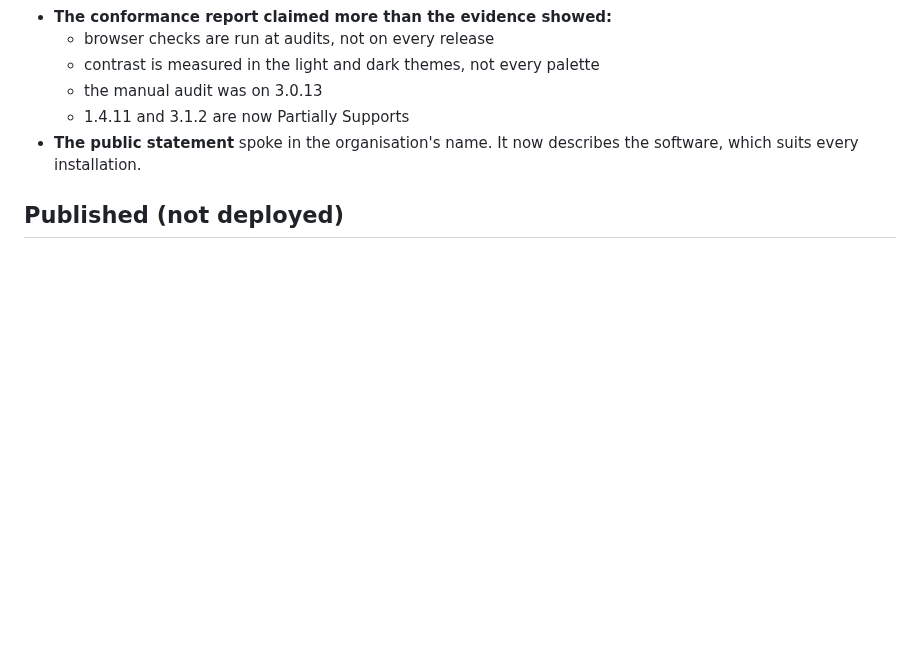
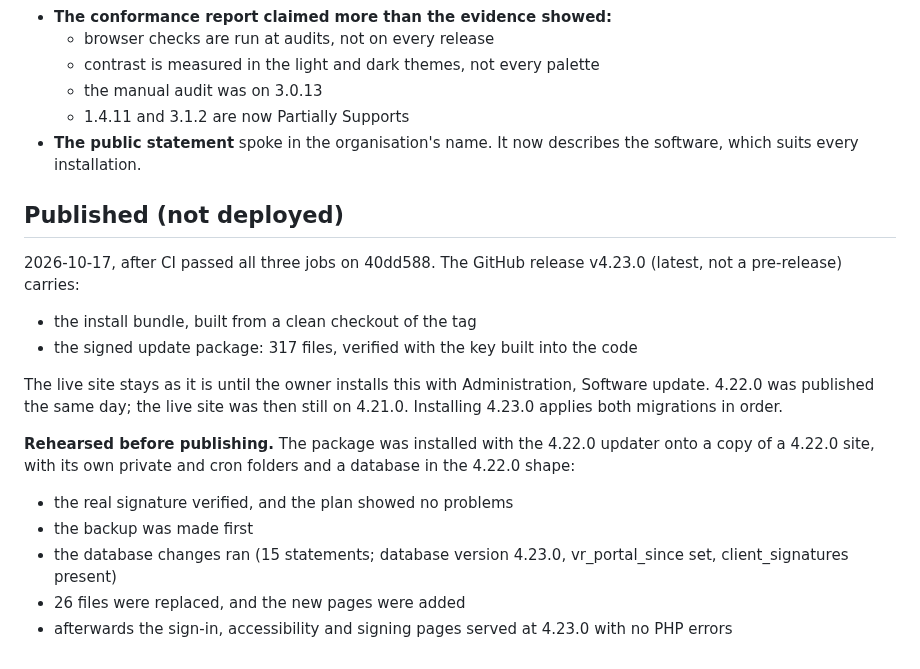
Before and after one commit to amenathomas1997/Case-Management-System, a Markdown page: DEPLOYMENT-4.23.0.md, the part around the change. Drawn GitHub-style; blank space fills up the shorter version.

Commit message:
Record 4.23.0 GitHub release (not deployed: the owner installs it with Software update)
Co-Authored-By: Claude Opus 5.5 <noreply@anthropic.com>

```diff
--- a/DEPLOYMENT-4.23.0.md
+++ b/DEPLOYMENT-4.23.0.md
@@ -65,3 +65,16 @@ Web 4.23.0. The apps are unchanged. Apply dist/migrations/mig_4.23.0.sql, or use
 - **The public statement** spoke in the organisation's name. It now describes the software, which suits every installation.
 
 ## Published (not deployed)
+
+2026-10-17, after CI passed all three jobs on 40dd588. The GitHub release v4.23.0 (latest, not a pre-release) carries:
+- the install bundle, built from a clean checkout of the tag
+- the signed update package: 317 files, verified with the key built into the code
+
+The live site stays as it is until the owner installs this with Administration, Software update. 4.22.0 was published the same day; the live site was then still on 4.21.0. Installing 4.23.0 applies both migrations in order.
+
+**Rehearsed before publishing.** The package was installed with the 4.22.0 updater onto a copy of a 4.22.0 site, with its own private and cron folders and a database in the 4.22.0 shape:
+- the real signature verified, and the plan showed no problems
+- the backup was made first
+- the database changes ran (15 statements; database version 4.23.0, vr_portal_since set, client_signatures present)
+- 26 files were replaced, and the new pages were added
+- afterwards the sign-in, accessibility and signing pages served at 4.23.0 with no PHP errors
```
